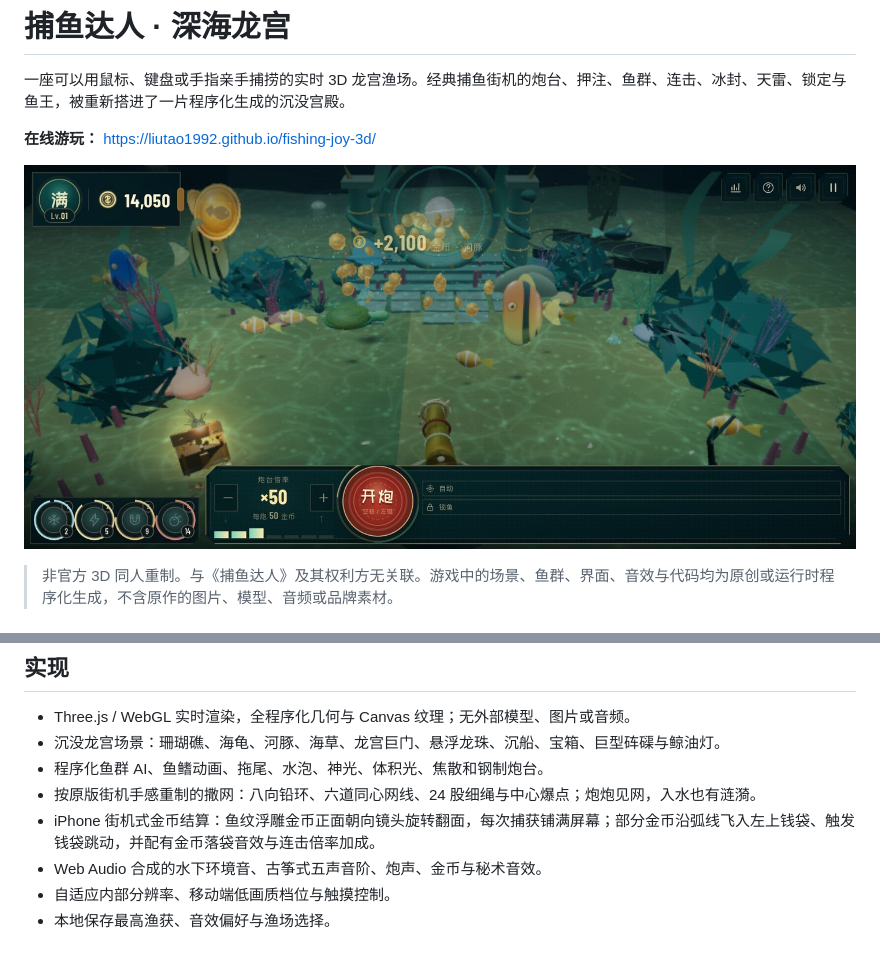
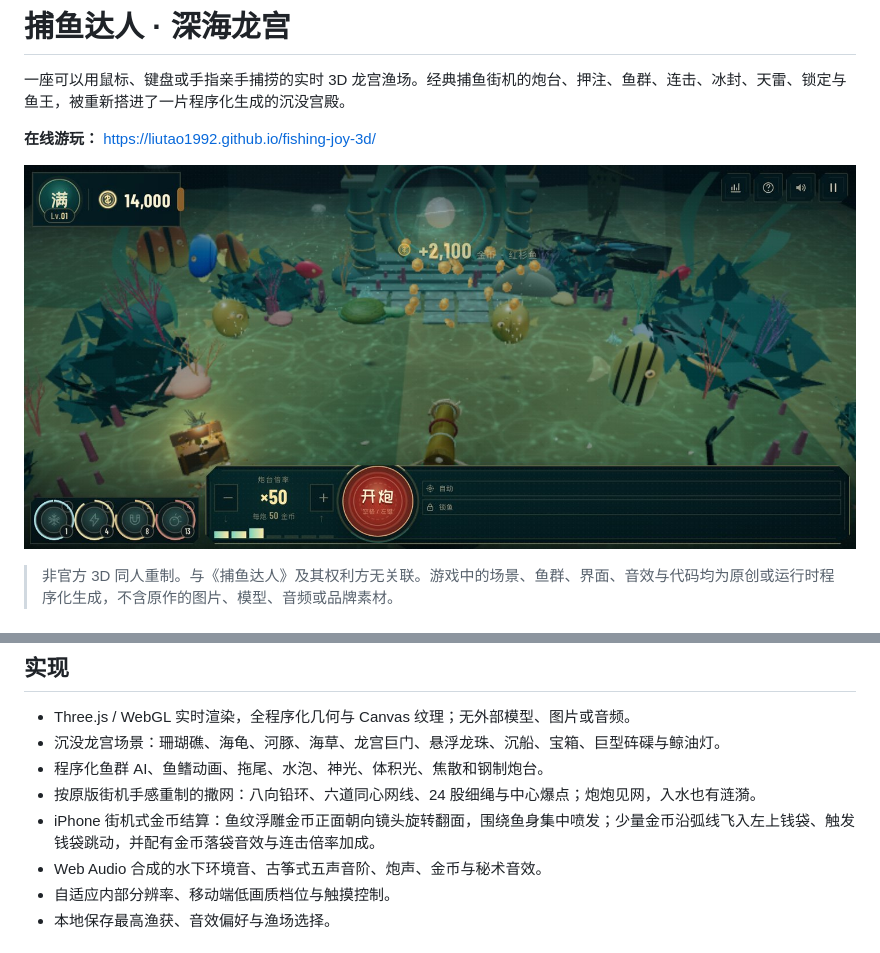
Before and after one commit to liutao1992/fishing-joy-3d, a Markdown page: README.md, 2 parts joined by grey strips. GitHub-like rendering; pictures changed too: preview-game.jpg.

Commit message:
polish: restrain the iPhone coin celebration

```diff
--- a/README.md
+++ b/README.md
@@ -57,7 +57,7 @@
 - 沉没龙宫场景：珊瑚礁、海龟、河豚、海草、龙宫巨门、悬浮龙珠、沉船、宝箱、巨型砗磲与鲸油灯。
 - 程序化鱼群 AI、鱼鳍动画、拖尾、水泡、神光、体积光、焦散和钢制炮台。
 - 按原版街机手感重制的撒网：八向铅环、六道同心网线、24 股细绳与中心爆点；炮炮见网，入水也有涟漪。
-- iPhone 街机式金币结算：鱼纹浮雕金币正面朝向镜头旋转翻面，每次捕获铺满屏幕；部分金币沿弧线飞入左上钱袋、触发钱袋跳动，并配有金币落袋音效与连击倍率加成。
+- iPhone 街机式金币结算：鱼纹浮雕金币正面朝向镜头旋转翻面，围绕鱼身集中喷发；少量金币沿弧线飞入左上钱袋、触发钱袋跳动，并配有金币落袋音效与连击倍率加成。
 - Web Audio 合成的水下环境音、古筝式五声音阶、炮声、金币与秘术音效。
 - 自适应内部分辨率、移动端低画质档位与触摸控制。
 - 本地保存最高渔获、音效偏好与渔场选择。
```
Also changed, not shown: 3 other files.
